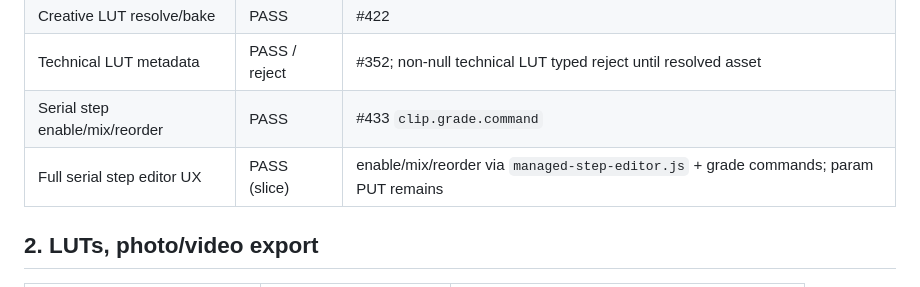
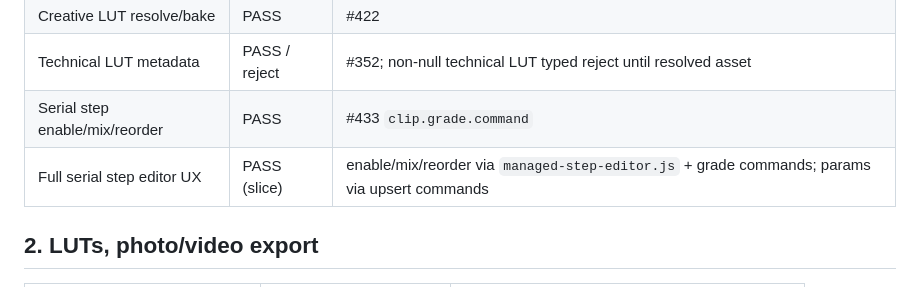
Before and after one commit to Magehawks/orga-drone, a Markdown page: docs/planning/color-workspace-acceptance-matrix.md, the part around the change. GitHub-like rendering.

Commit message:
Align serial step editor matrix row with command-path migration.

```diff
--- a/docs/planning/color-workspace-acceptance-matrix.md
+++ b/docs/planning/color-workspace-acceptance-matrix.md
@@ -19,7 +19,7 @@ and stopped #320 precision experiments are not weakened.
 | Creative LUT resolve/bake | PASS | #422 |
 | Technical LUT metadata | PASS / reject | #352; non-null technical LUT typed reject until resolved asset |
 | Serial step enable/mix/reorder | PASS | #433 `clip.grade.command` |
-| Full serial step editor UX | PASS (slice) | enable/mix/reorder via `managed-step-editor.js` + grade commands; param PUT remains |
+| Full serial step editor UX | PASS (slice) | enable/mix/reorder via `managed-step-editor.js` + grade commands; params via upsert commands |
 
 ## 2. LUTs, photo/video export
 
```
